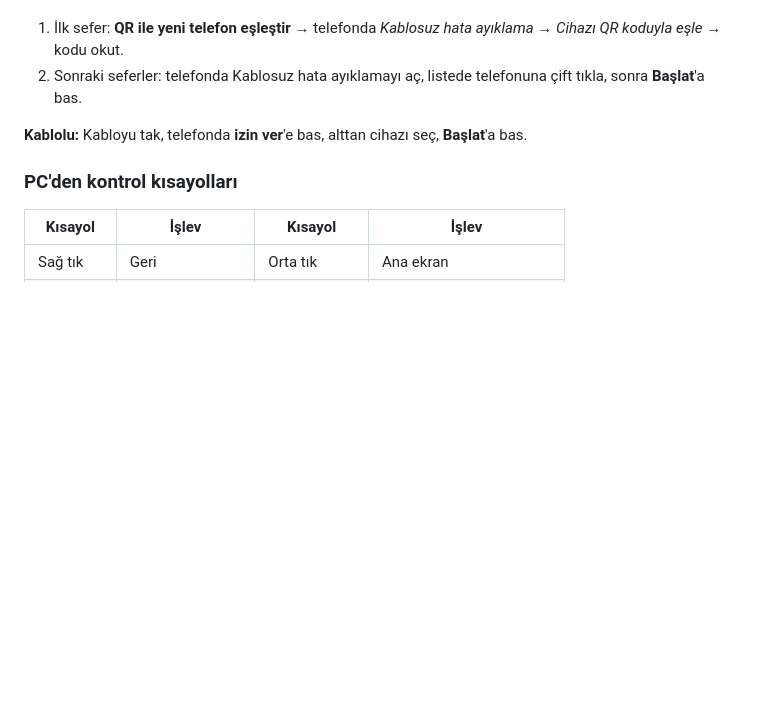
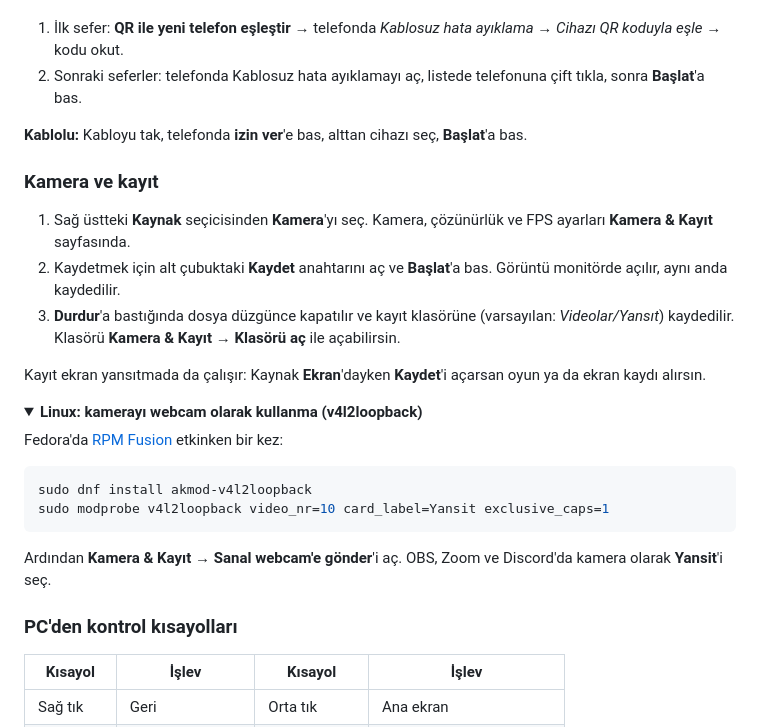
Before and after one commit to Mehmetsndl/yansit, a Markdown page: README.md, the part around one of its changes. Drawn GitHub-style; folded sections open; blank space fills up the shorter version.

````diff
--- a/README.md
+++ b/README.md
@@ -93,6 +99,23 @@ Windows'ta `Baslat.bat` aynı işi yapar. Kendi exe'ni oluşturmak için `ExeYap
 
 **Kablolu:** Kabloyu tak, telefonda **izin ver**'e bas, alttan cihazı seç, **Başlat**'a bas.
 
+### Kamera ve kayıt
+1. Sağ üstteki **Kaynak** seçicisinden **Kamera**'yı seç. Kamera, çözünürlük ve FPS ayarları **Kamera & Kayıt** sayfasında.
+2. Kaydetmek için alt çubuktaki **Kaydet** anahtarını aç ve **Başlat**'a bas. Görüntü monitörde açılır, aynı anda kaydedilir.
+3. **Durdur**'a bastığında dosya düzgünce kapatılır ve kayıt klasörüne (varsayılan: *Videolar/Yansıt*) kaydedilir. Klasörü **Kamera & Kayıt → Klasörü aç** ile açabilirsin.
+
+Kayıt ekran yansıtmada da çalışır: Kaynak **Ekran**'dayken **Kaydet**'i açarsan oyun ya da ekran kaydı alırsın.
+
+<details><summary><b>Linux: kamerayı webcam olarak kullanma (v4l2loopback)</b></summary>
+
+Fedora'da [RPM Fusion](https://rpmfusion.org/Configuration) etkinken bir kez:
+```bash
+sudo dnf install akmod-v4l2loopback
+sudo modprobe v4l2loopback video_nr=10 card_label=Yansit exclusive_caps=1
+```
+Ardından **Kamera & Kayıt → Sanal webcam'e gönder**'i aç. OBS, Zoom ve Discord'da kamera olarak **Yansit**'i seç.
+</details>
+
 ### PC'den kontrol kısayolları
 | Kısayol | İşlev | Kısayol | İşlev |
 |---|---|---|---|
````
Also changed, not shown: other parts of README.md (+8 -2 lines), CHANGELOG.md (+23 -1 lines), docs/ayarlar-koyu.png, docs/baglanti-acik.png, docs/baglanti-koyu.png, docs/kamera-acik.png (added), docs/kamera-koyu.png (added), docs/tarama-acik.png, 1 other file.
